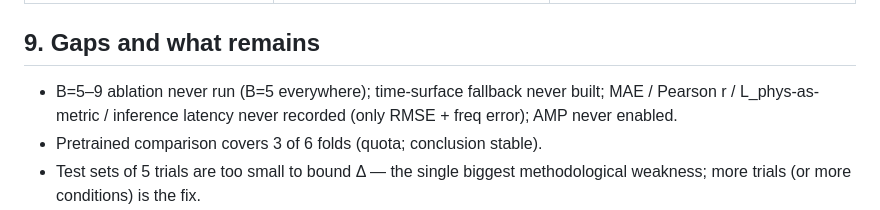
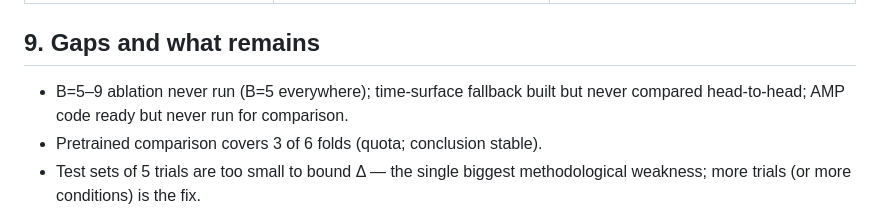
Before and after one commit to arnabwithab/struct-x, a Markdown page: results/report.md, the part around the change. Rendered like a GitHub page.

Commit message:
docs: sync gaps list with completed metrics work

```diff
--- a/results/report.md
+++ b/results/report.md
@@ -175,9 +175,8 @@ with no compute saving and no robustness gain.
 
 ## 9. Gaps and what remains
 
-- B=5–9 ablation never run (B=5 everywhere); time-surface fallback never
-  built; MAE / Pearson r / L_phys-as-metric / inference latency never
-  recorded (only RMSE + freq error); AMP never enabled.
+- B=5–9 ablation never run (B=5 everywhere); time-surface fallback built but
+  never compared head-to-head; AMP code ready but never run for comparison.
 - Pretrained comparison covers 3 of 6 folds (quota; conclusion stable).
 - Test sets of 5 trials are too small to bound Δ — the single biggest
   methodological weakness; more trials (or more conditions) is the fix.
```
